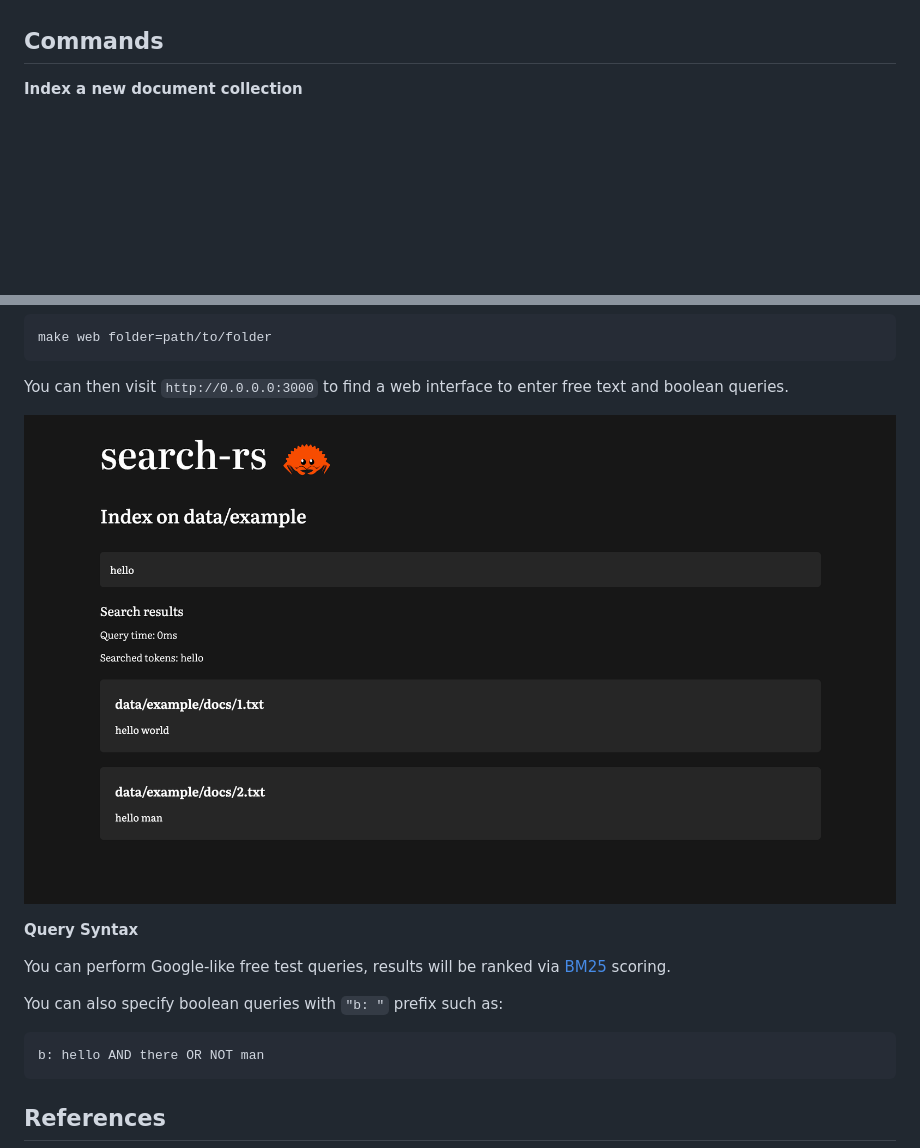
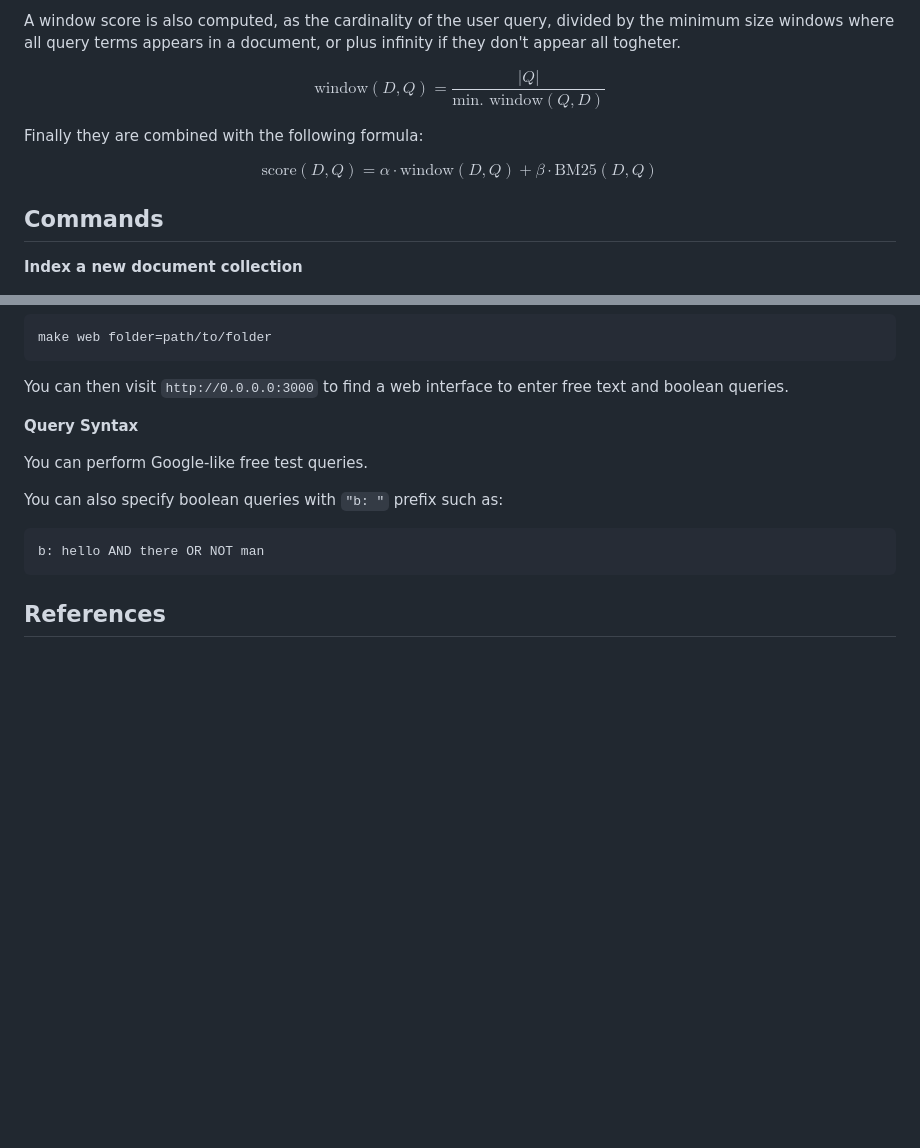
Before and after one commit to tomfran/search-rs, a Markdown page: README.md, 2 parts joined by grey strips. GitHub-like rendering; pictures changed too: misc/web.png (deleted); blank space fills up the shorter version.

````diff
--- a/README.md
+++ b/README.md
@@ -4,3 +83,12 @@ Search engine written in Rust, based on an inverted index on disk.
+A window score is also computed, as the cardinality of
+the user query, divided by the minimum size windows where all query terms appears in a document, or plus infinity if they don't appear all togheter.
+
+$$\text{window}(D, Q) = \frac{|Q|}{\text{min. window}(Q, D)}$$
+
+Finally they are combined with the following formula:
+
+$$\text{score}(D, Q) = \alpha \cdot \text{window}(D, Q) + \beta \cdot \text{BM25}(D, Q)$$
+
 
 ## Commands
 
@@ -38,12 +126,10 @@ make web folder=path/to/folder
 
 You can then visit `http://0.0.0.0:3000` to find a web interface to enter free text and boolean queries.
 
-![web.png](misc%2Fweb.png)
 
 **Query Syntax**
 
-You can perform Google-like free test queries, results will
-be ranked via [BM25](https://en.wikipedia.org/wiki/Okapi_BM25) scoring.
+You can perform Google-like free test queries.
 
 You can also specify boolean queries with `"b: "` prefix such as:
 ```
````
Also changed, not shown: other parts of README.md (+81 -2 lines), misc/web-d.png (added), misc/web-l.png (added), 3 other files.
